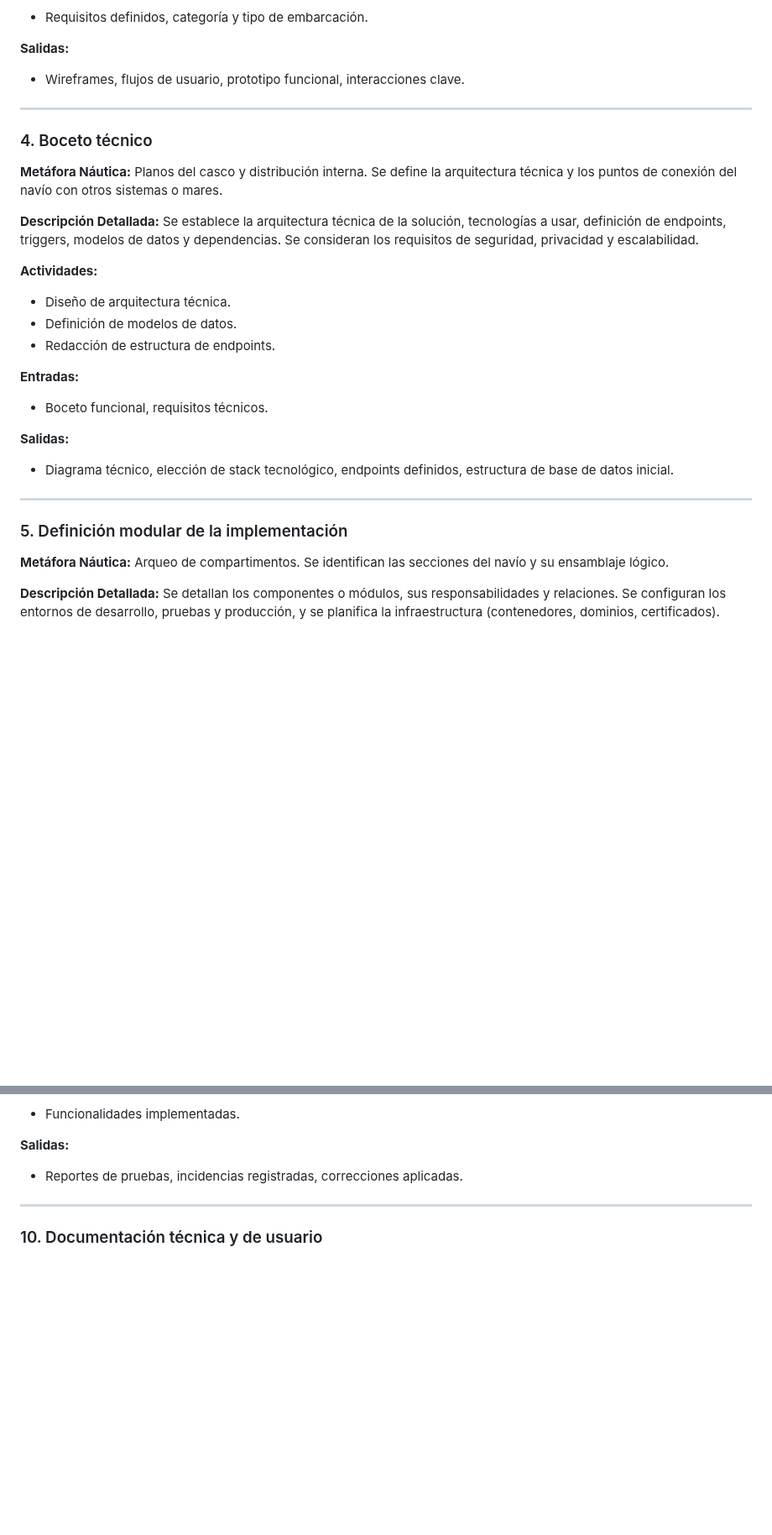
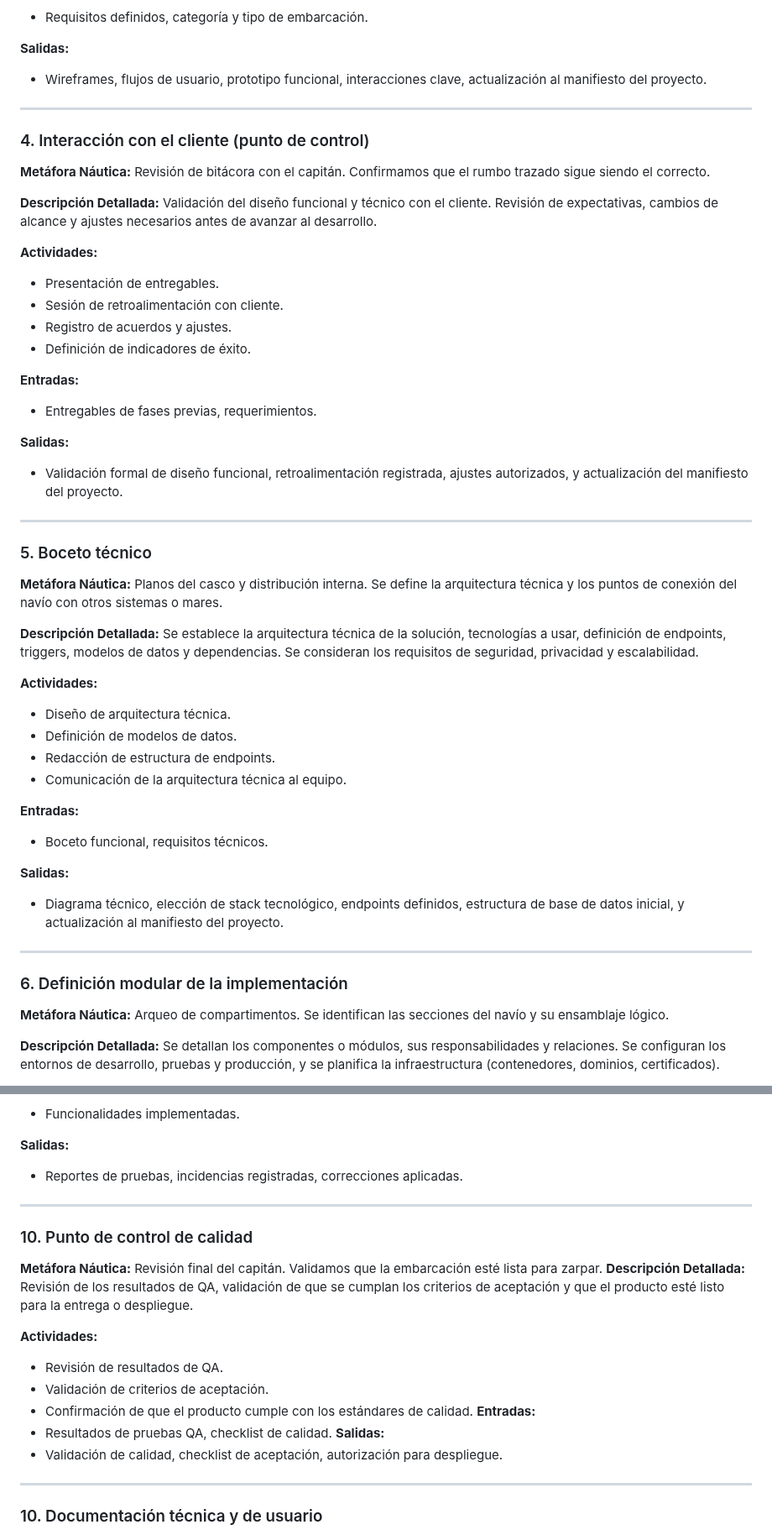
Before and after one commit to ccisnerosad/astillero_digital, a Markdown page: v_0/doc/procedimiento_desarrollo_astillero.md, 2 parts joined by grey strips. Shown at 84% size. Rendered like a GitHub page; blank space fills up the shorter version.

```diff
--- a/v_0/doc/procedimiento_desarrollo_astillero.md
+++ b/v_0/doc/procedimiento_desarrollo_astillero.md
@@ -66,11 +112,34 @@ Cada "travesía náutica" en Astillero Digital sigue un procedimiento estructura
 
 **Salidas:**
 
-- Wireframes, flujos de usuario, prototipo funcional, interacciones clave.
+- Wireframes, flujos de usuario, prototipo funcional, interacciones clave, actualización al manifiesto del proyecto.
 
 ---
 
-### 4. Boceto técnico
+### 4. Interacción con el cliente (punto de control)
+
+**Metáfora Náutica:** Revisión de bitácora con el capitán. Confirmamos que el rumbo trazado sigue siendo el correcto.
+
+**Descripción Detallada:** Validación del diseño funcional y técnico con el cliente. Revisión de expectativas, cambios de alcance y ajustes necesarios antes de avanzar al desarrollo.
+
+**Actividades:**
+
+- Presentación de entregables.
+- Sesión de retroalimentación con cliente.
+- Registro de acuerdos y ajustes.
+- Definición de indicadores de éxito.
+
+**Entradas:**
+
+- Entregables de fases previas, requerimientos.
+
+**Salidas:**
+
+- Validación formal de diseño funcional, retroalimentación registrada, ajustes autorizados, y actualización del manifiesto del proyecto.
+
+---
+
+### 5. Boceto técnico
 
 **Metáfora Náutica:** Planos del casco y distribución interna. Se define la arquitectura técnica y los puntos de conexión del navío con otros sistemas o mares.
 
@@ -81,6 +150,7 @@ Cada "travesía náutica" en Astillero Digital sigue un procedimiento estructura
 - Diseño de arquitectura técnica.
 - Definición de modelos de datos.
 - Redacción de estructura de endpoints.
+- Comunicación de la arquitectura técnica al equipo.
 
 **Entradas:**
 
@@ -88,11 +158,11 @@ Cada "travesía náutica" en Astillero Digital sigue un procedimiento estructura
 
 **Salidas:**
 
-- Diagrama técnico, elección de stack tecnológico, endpoints definidos, estructura de base de datos inicial.
+- Diagrama técnico, elección de stack tecnológico, endpoints definidos, estructura de base de datos inicial, y actualización al manifiesto del proyecto.
 
 ---
 
-### 5. Definición modular de la implementación
+### 6. Definición modular de la implementación
 
 **Metáfora Náutica:** Arqueo de compartimentos. Se identifican las secciones del navío y su ensamblaje lógico.
 
@@ -199,6 +247,23 @@ Cada "travesía náutica" en Astillero Digital sigue un procedimiento estructura
 **Salidas:**
 
 - Reportes de pruebas, incidencias registradas, correcciones aplicadas.
+
+---
+
+### 10. Punto de control de calidad
+
+**Metáfora Náutica:** Revisión final del capitán. Validamos que la embarcación esté lista para zarpar.
+**Descripción Detallada:** Revisión de los resultados de QA, validación de que se cumplan los criterios de aceptación y que el producto esté listo para la entrega o despliegue.
+
+**Actividades:**
+
+- Revisión de resultados de QA.
+- Validación de criterios de aceptación.
+- Confirmación de que el producto cumple con los estándares de calidad.
+**Entradas:**
+- Resultados de pruebas QA, checklist de calidad.
+**Salidas:**
+- Validación de calidad, checklist de aceptación, autorización para despliegue.
 
 ---
 
```
Also changed, not shown: other parts of v_0/doc/procedimiento_desarrollo_astillero.md (+48 -24 lines).
